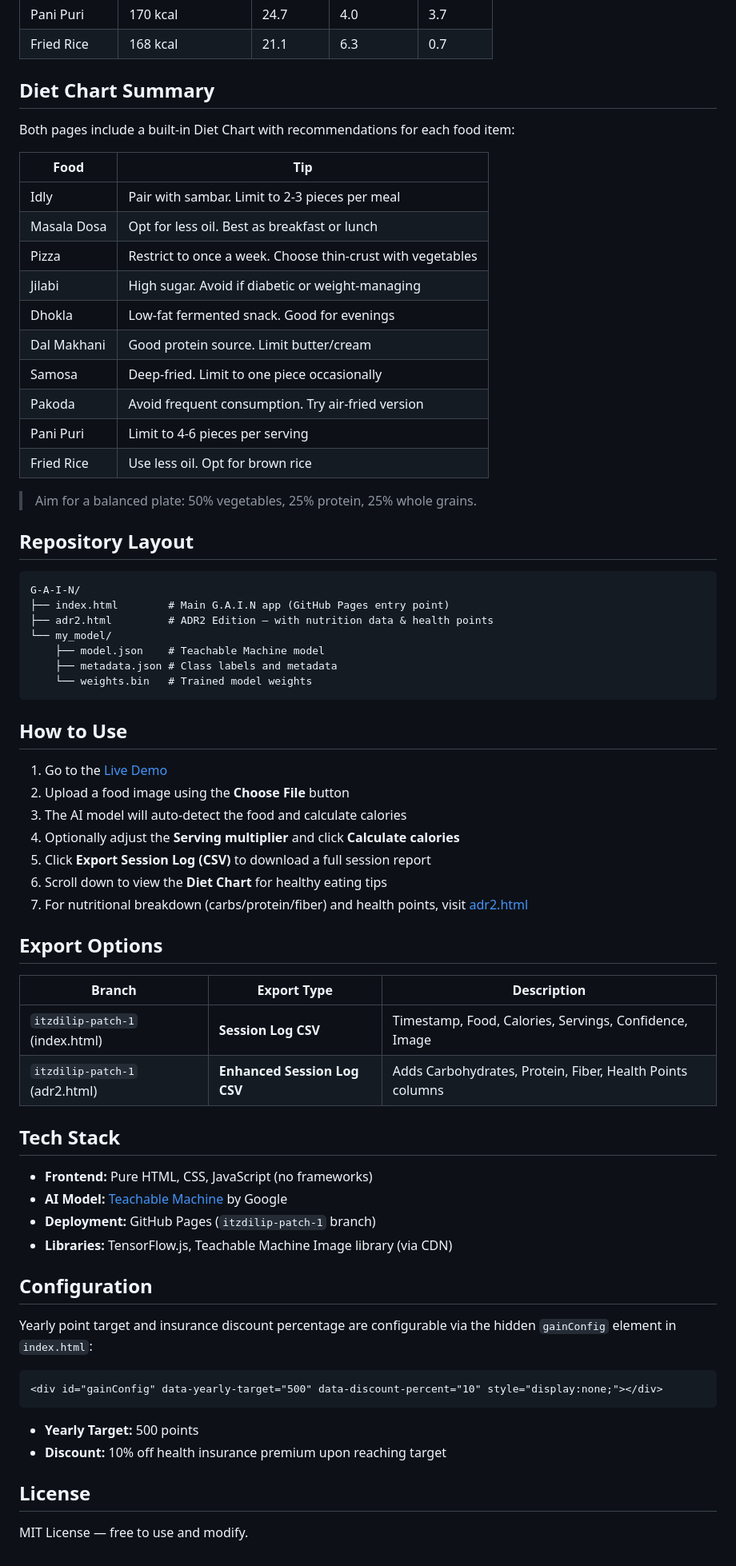
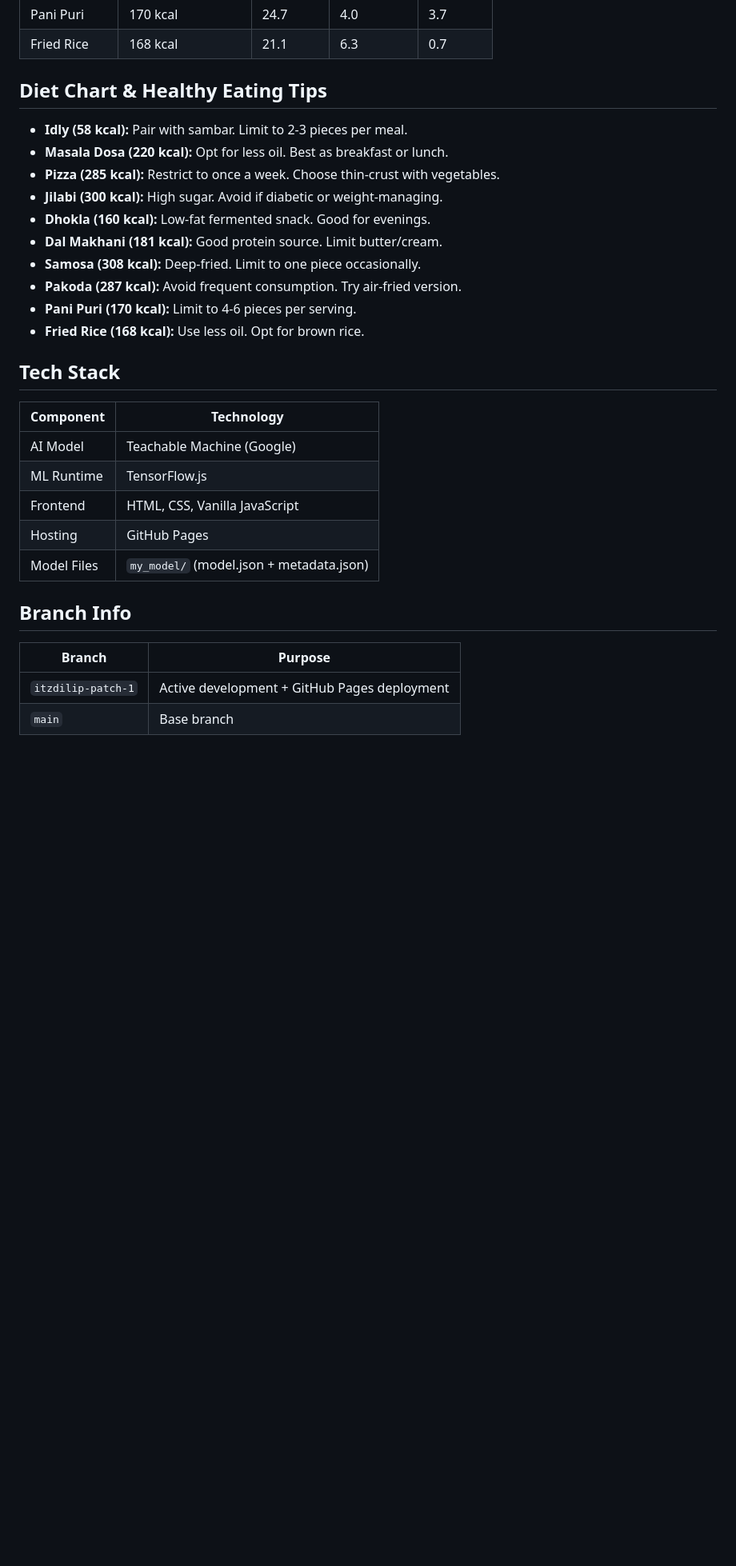
Before and after one commit to itzdilip/food-app, a Markdown page: README.md, the part around one of its changes. Shown at 80% size. GitHub-like rendering; blank space fills up the shorter version.

Commit message:
docs: update README to reflect current repo structure (single index.html)
Updated README.md to enhance clarity on features and repository structure.

````diff
--- a/README.md
+++ b/README.md
@@ -56,72 +63,32 @@ The app is deployed via **GitHub Pages** from the `itzdilip-patch-1` branch:
 | Pani Puri | 170 kcal | 24.7 | 4.0 | 3.7 |
 | Fried Rice | 168 kcal | 21.1 | 6.3 | 0.7 |
 
-## Diet Chart Summary
+## Diet Chart & Healthy Eating Tips
 
-Both pages include a built-in Diet Chart with recommendations for each food item:
-
-| Food | Tip |
-|---|---|
-| Idly | Pair with sambar. Limit to 2-3 pieces per meal |
-| Masala Dosa | Opt for less oil. Best as breakfast or lunch |
-| Pizza | Restrict to once a week. Choose thin-crust with vegetables |
-| Jilabi | High sugar. Avoid if diabetic or weight-managing |
-| Dhokla | Low-fat fermented snack. Good for evenings |
-| Dal Makhani | Good protein source. Limit butter/cream |
-| Samosa | Deep-fried. Limit to one piece occasionally |
-| Pakoda | Avoid frequent consumption. Try air-fried version |
-| Pani Puri | Limit to 4-6 pieces per serving |
-| Fried Rice | Use less oil. Opt for brown rice |
-
-> Aim for a balanced plate: 50% vegetables, 25% protein, 25% whole grains.
-
-## Repository Layout
-
-```
-G-A-I-N/
-├── index.html        # Main G.A.I.N app (GitHub Pages entry point)
-├── adr2.html         # ADR2 Edition — with nutrition data & health points
-└── my_model/
-    ├── model.json    # Teachable Machine model
-    ├── metadata.json # Class labels and metadata
-    └── weights.bin   # Trained model weights
-```
-
-## How to Use
-
-1. Go to the [Live Demo](https://itzdilip.github.io/G-A-I-N/)
-2. Upload a food image using the **Choose File** button
-3. The AI model will auto-detect the food and calculate calories
-4. Optionally adjust the **Serving multiplier** and click **Calculate calories**
-5. Click **Export Session Log (CSV)** to download a full session report
-6. Scroll down to view the **Diet Chart** for healthy eating tips
-7. For nutritional breakdown (carbs/protein/fiber) and health points, visit [adr2.html](https://itzdilip.github.io/G-A-I-N/adr2.html)
-
-## Export Options
-
-| Branch | Export Type | Description |
-|---|---|---|
-| `itzdilip-patch-1` (index.html) | **Session Log CSV** | Timestamp, Food, Calories, Servings, Confidence, Image |
-| `itzdilip-patch-1` (adr2.html) | **Enhanced Session Log CSV** | Adds Carbohydrates, Protein, Fiber, Health Points columns |
+- **Idly (58 kcal):** Pair with sambar. Limit to 2-3 pieces per meal.
+- **Masala Dosa (220 kcal):** Opt for less oil. Best as breakfast or lunch.
+- **Pizza (285 kcal):** Restrict to once a week. Choose thin-crust with vegetables.
+- **Jilabi (300 kcal):** High sugar. Avoid if diabetic or weight-managing.
+- **Dhokla (160 kcal):** Low-fat fermented snack. Good for evenings.
+- **Dal Makhani (181 kcal):** Good protein source. Limit butter/cream.
+- **Samosa (308 kcal):** Deep-fried. Limit to one piece occasionally.
+- **Pakoda (287 kcal):** Avoid frequent consumption. Try air-fried version.
+- **Pani Puri (170 kcal):** Limit to 4-6 pieces per serving.
+- **Fried Rice (168 kcal):** Use less oil. Opt for brown rice.
 
 ## Tech Stack
 
-- **Frontend:** Pure HTML, CSS, JavaScript (no frameworks)
-- **AI Model:** [Teachable Machine](https://teachablemachine.withgoogle.com/) by Google
-- **Deployment:** GitHub Pages (`itzdilip-patch-1` branch)
-- **Libraries:** TensorFlow.js, Teachable Machine Image library (via CDN)
+| Component | Technology |
+|---|---|
+| AI Model | Teachable Machine (Google) |
+| ML Runtime | TensorFlow.js |
+| Frontend | HTML, CSS, Vanilla JavaScript |
+| Hosting | GitHub Pages |
+| Model Files | `my_model/` (model.json + metadata.json) |
 
-## Configuration
+## Branch Info
 
-Yearly point target and insurance discount percentage are configurable via the hidden `gainConfig` element in `index.html`:
-
-```html
-<div id="gainConfig" data-yearly-target="500" data-discount-percent="10" style="display:none;"></div>
-```
-
-- **Yearly Target:** 500 points
-- **Discount:** 10% off health insurance premium upon reaching target
-
-## License
-
-MIT License — free to use and modify.
+| Branch | Purpose |
+|---|---|
+| `itzdilip-patch-1` | Active development + GitHub Pages deployment |
+| `main` | Base branch |
````
Also changed, not shown: other parts of README.md (+22 -15 lines).
